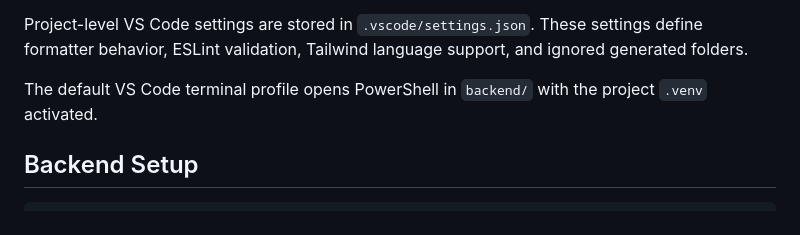
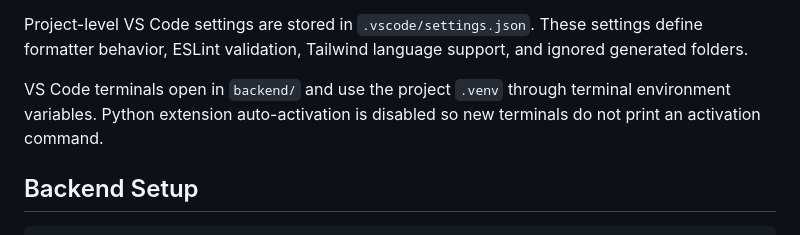
Before and after one commit to jadelasmar/BIM, a Markdown page: docs/Development.md, the part around the change. Rendered like a GitHub page.

```diff
--- a/docs/Development.md
+++ b/docs/Development.md
@@ -39,7 +39,7 @@ When adding new required extensions, update `.vscode/extensions.json` and this s
 
 Project-level VS Code settings are stored in `.vscode/settings.json`. These settings define formatter behavior, ESLint validation, Tailwind language support, and ignored generated folders.
 
-The default VS Code terminal profile opens PowerShell in `backend/` with the project `.venv` activated.
+VS Code terminals open in `backend/` and use the project `.venv` through terminal environment variables. Python extension auto-activation is disabled so new terminals do not print an activation command.
 
 ## Backend Setup
 
```
